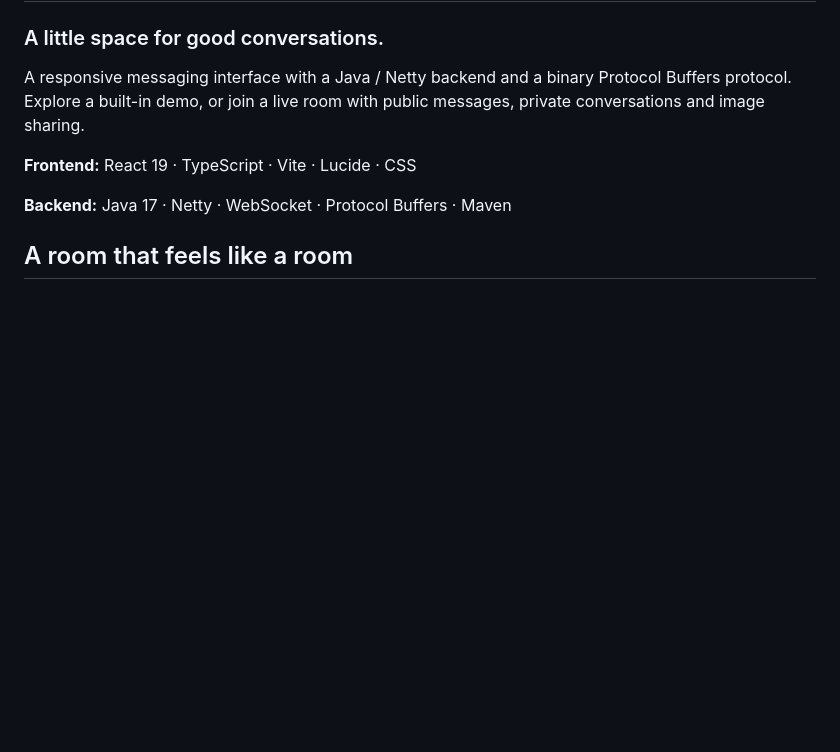
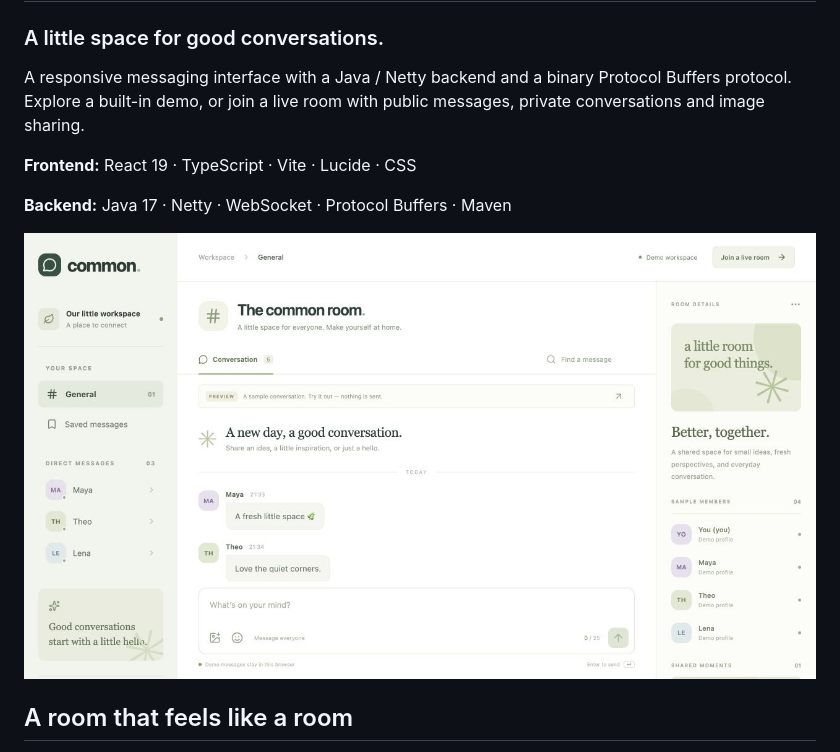
Before and after one commit to vitoriofedorov15/realtime-messaging-lab, a Markdown page: README.md, the part around the change. GitHub-like rendering; pictures changed too: docs/screenshots/common-desktop.jpg (added); blank space fills up the shorter version.

Commit message:
docs: add verified frontend screenshot and live QA results

```diff
--- a/README.md
+++ b/README.md
@@ -7,6 +7,8 @@ A responsive messaging interface with a Java / Netty backend and a binary Protoc
 **Frontend:** React 19 · TypeScript · Vite · Lucide · CSS
 
 **Backend:** Java 17 · Netty · WebSocket · Protocol Buffers · Maven
+
+![Common desktop interface — running demo](docs/screenshots/common-desktop.jpg)
 
 ## A room that feels like a room
 
```
Also changed, not shown: docs/frontend.md (+6 -2 lines).
